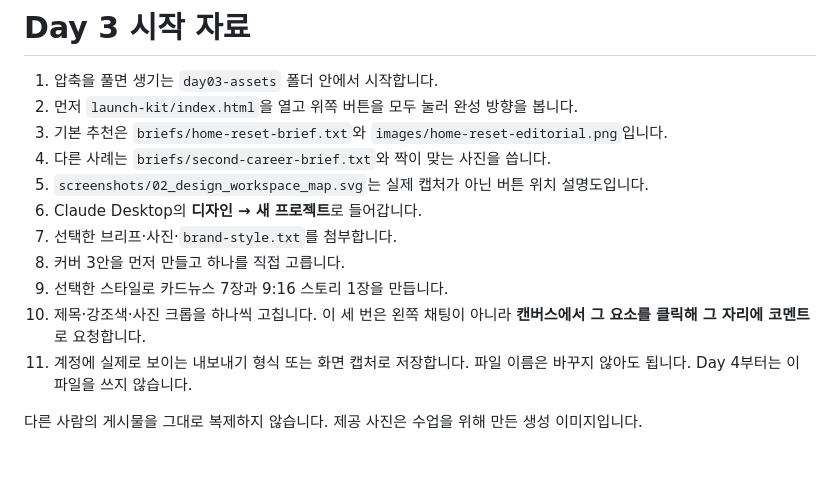
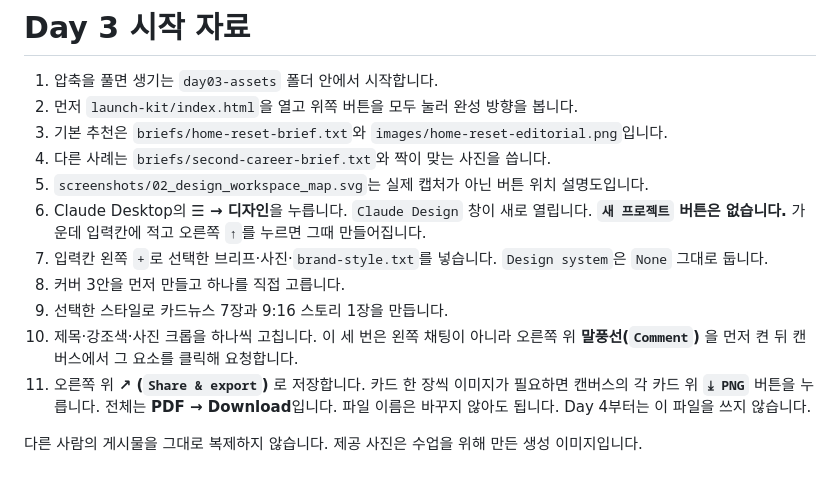
Before and after one commit to KIMYOUNGIL21/ai-beginner-challenge-2, a Markdown page: day03-assets/README_FIRST.md, the part around the change. GitHub-like rendering.

```diff
--- a/day03-assets/README_FIRST.md
+++ b/day03-assets/README_FIRST.md
@@ -5,13 +5,16 @@
 3. 기본 추천은 `briefs/home-reset-brief.txt`와 `images/home-reset-editorial.png`입니다.
 4. 다른 사례는 `briefs/second-career-brief.txt`와 짝이 맞는 사진을 씁니다.
 5. `screenshots/02_design_workspace_map.svg`는 실제 캡처가 아닌 버튼 위치 설명도입니다.
-6. Claude Desktop의 **디자인 → 새 프로젝트**로 들어갑니다.
-7. 선택한 브리프·사진·`brand-style.txt`를 첨부합니다.
+6. Claude Desktop의 **☰ → 디자인**을 누릅니다. `Claude Design` 창이 새로 열립니다.
+   **`새 프로젝트` 버튼은 없습니다.** 가운데 입력칸에 적고 오른쪽 `↑`를 누르면 그때 만들어집니다.
+7. 입력칸 왼쪽 `+`로 선택한 브리프·사진·`brand-style.txt`를 넣습니다.
+   `Design system`은 `None` 그대로 둡니다.
 8. 커버 3안을 먼저 만들고 하나를 직접 고릅니다.
 9. 선택한 스타일로 카드뉴스 7장과 9:16 스토리 1장을 만듭니다.
 10. 제목·강조색·사진 크롭을 하나씩 고칩니다. 이 세 번은 왼쪽 채팅이 아니라
-    **캔버스에서 그 요소를 클릭해 그 자리에 코멘트**로 요청합니다.
-11. 계정에 실제로 보이는 내보내기 형식 또는 화면 캡처로 저장합니다.
+    오른쪽 위 **말풍선(`Comment`)** 을 먼저 켠 뒤 캔버스에서 그 요소를 클릭해 요청합니다.
+11. 오른쪽 위 **↗ (`Share & export`)** 로 저장합니다. 카드 한 장씩 이미지가 필요하면
+    캔버스의 각 카드 위 **`⤓ PNG`** 버튼을 누릅니다. 전체는 **PDF → Download**입니다.
     파일 이름은 바꾸지 않아도 됩니다. Day 4부터는 이 파일을 쓰지 않습니다.
 
 다른 사람의 게시물을 그대로 복제하지 않습니다. 제공 사진은 수업을 위해 만든 생성 이미지입니다.
```
Also changed, not shown: Day03_Design_실행서_v2.md (+87 -28 lines), day03-assets/screenshots/03_design_home.png (added), day03-assets/screenshots/04_design_toolbar.png (added), day03-assets/screenshots/05_comment_mode.png (added), day03-assets/screenshots/06_share_export.png (added), day03-assets/screenshots/07_png_export.png (added), 2 other files.
